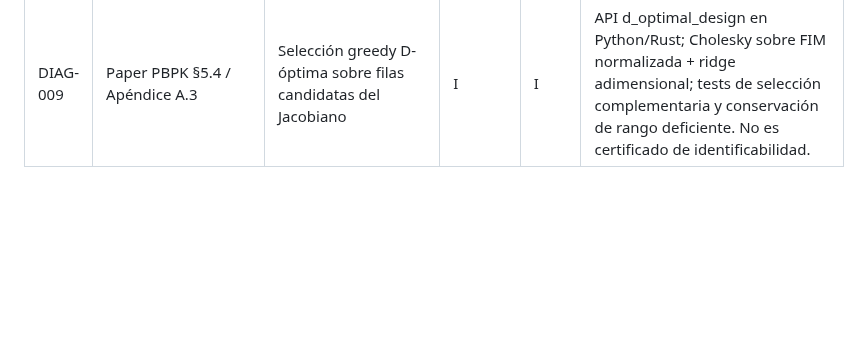
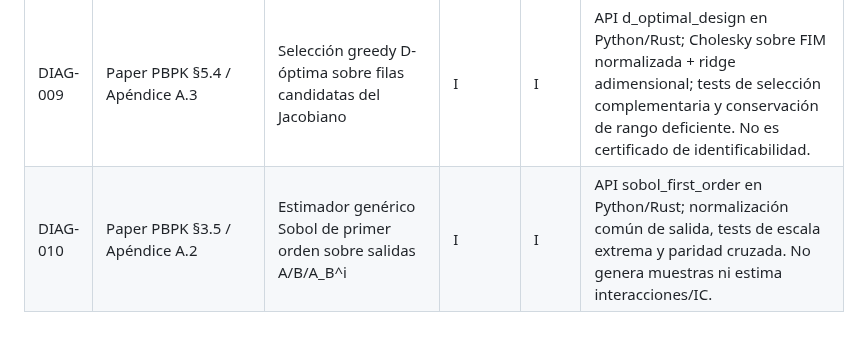
Before and after one commit to orbitalronin94/ronin-lang, a Markdown page: docs/conformance-matrix.md, the part around the change. Rendered like a GitHub page; blank space fills up the shorter version.

Commit message:
docs(conformance): track first-order Sobol integration

```diff
--- a/docs/conformance-matrix.md
+++ b/docs/conformance-matrix.md
@@ -237,3 +237,4 @@ Estas filas amplían la trazabilidad de la implementación sin convertir los doc
 | DIAG-007 | Paper epidemiológico §4–5 | Diagnóstico SIR temprano con subreporte y reporte de combinaciones identificables | P | P | `diagnose_sir_early_phase`; válido solo bajo la aproximación de fase temprana. |
 | DIAG-008 | Papers PBPK/Hill; integración FIM §2 | Estabilidad del diagnóstico FIM ante escalas comunes extremas del Jacobiano | I | I | Normalización previa a (J^T W J), diagonalización relativa y tests con escalas (10^{-200})/(10^{200}) en `tests/test_identifiability.py` y `rust/src/identifiability.rs`. |
 | DIAG-009 | Paper PBPK §5.4 / Apéndice A.3 | Selección greedy D-óptima sobre filas candidatas del Jacobiano | I | I | API d_optimal_design en Python/Rust; Cholesky sobre FIM normalizada + ridge adimensional; tests de selección complementaria y conservación de rango deficiente. No es certificado de identificabilidad. |
+| DIAG-010 | Paper PBPK §3.5 / Apéndice A.2 | Estimador genérico Sobol de primer orden sobre salidas A/B/A_B^i | I | I | API sobol_first_order en Python/Rust; normalización común de salida, tests de escala extrema y paridad cruzada. No genera muestras ni estima interacciones/IC. |
```
